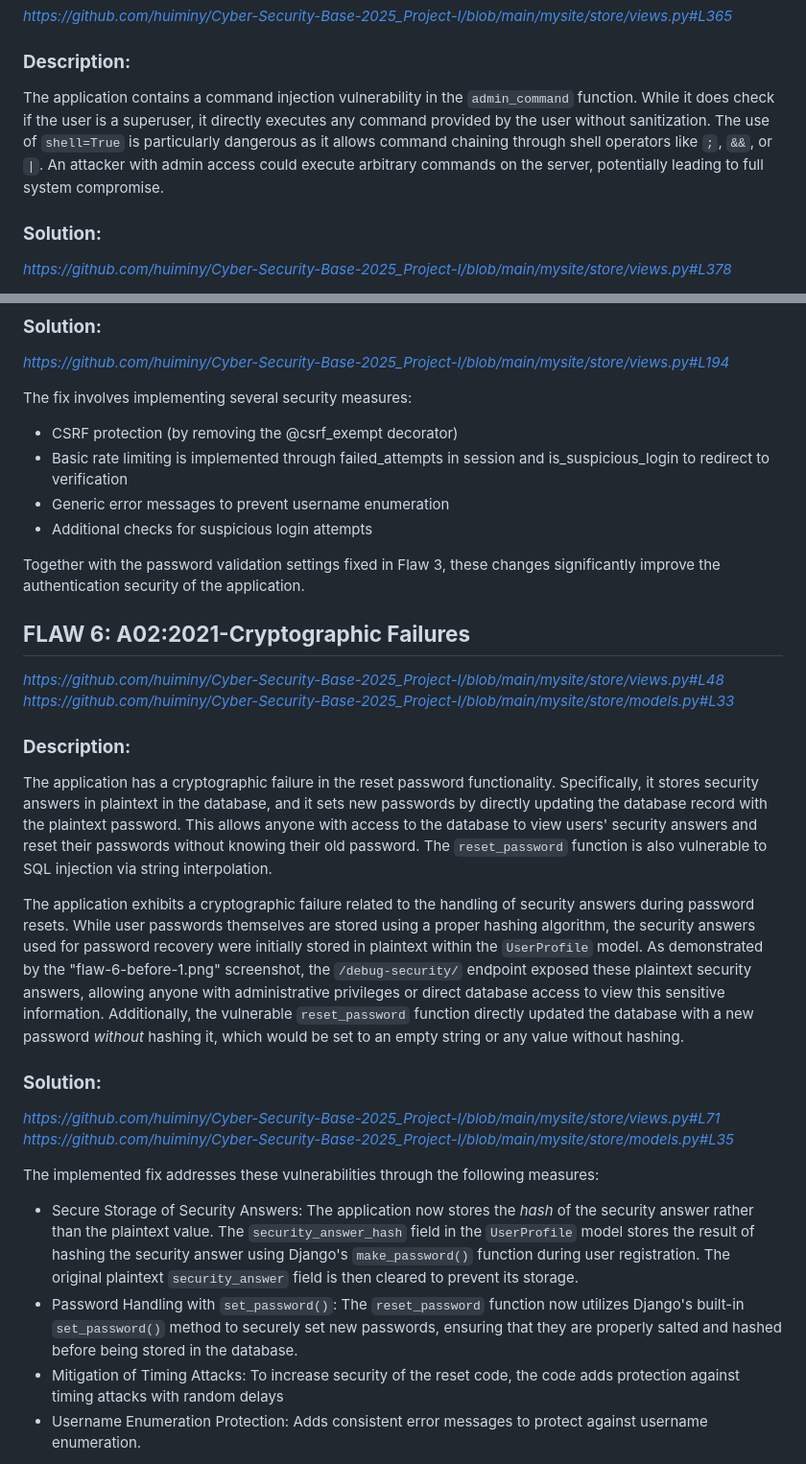
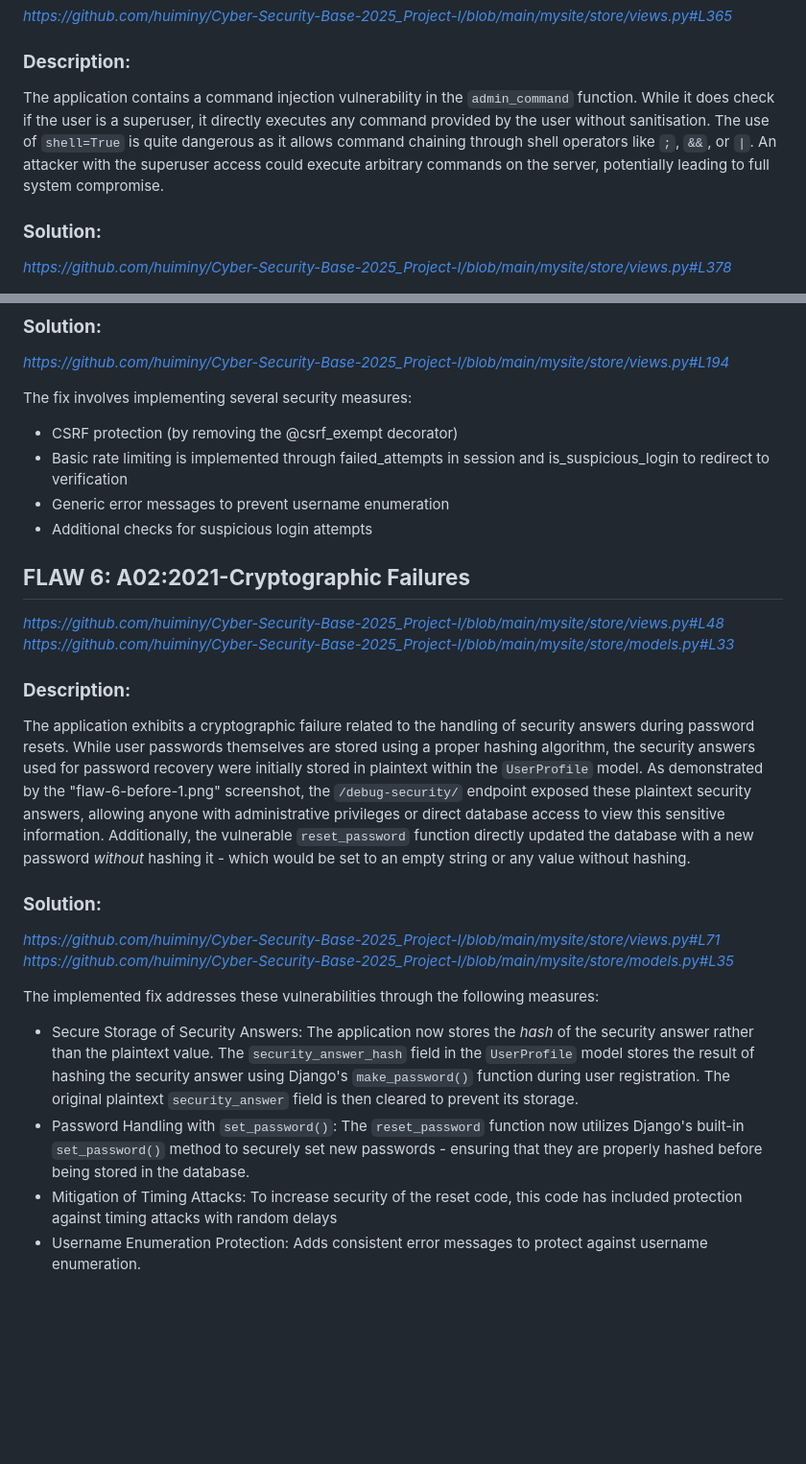
Before and after one commit to huiminy/Cyber-Security-Base-2025_Project-I, a Markdown page: README.md, 2 parts joined by grey strips. Shown at 96% size. GitHub-like rendering; blank space fills up the shorter version.

```diff
--- a/README.md
+++ b/README.md
@@ -118,7 +118,7 @@ The fix involves properly configuring Django's security settings, which ensure t
 _https://github.com/huiminy/Cyber-Security-Base-2025_Project-I/blob/main/mysite/store/views.py#L365_
 
 ### **Description:**
-The application contains a command injection vulnerability in the `admin_command` function. While it does check if the user is a superuser, it directly executes any command provided by the user without sanitization. The use of `shell=True` is particularly dangerous as it allows command chaining through shell operators like `;`, `&&`, or `|`. An attacker with admin access could execute arbitrary commands on the server, potentially leading to full system compromise.
+The application contains a command injection vulnerability in the `admin_command` function. While it does check if the user is a superuser, it directly executes any command provided by the user without sanitisation. The use of `shell=True` is quite dangerous as it allows command chaining through shell operators like `;`, `&&`, or `|`. An attacker with the superuser access could execute arbitrary commands on the server, potentially leading to full system compromise.
 
 ### **Solution:**
 _https://github.com/huiminy/Cyber-Security-Base-2025_Project-I/blob/main/mysite/store/views.py#L378_
@@ -154,17 +154,13 @@ The fix involves implementing several security measures:
 - Generic error messages to prevent username enumeration
 - Additional checks for suspicious login attempts
 
-Together with the password validation settings fixed in Flaw 3, these changes significantly improve the authentication security of the application.
 
 ## **FLAW 6: A02:2021-Cryptographic Failures**
 _https://github.com/huiminy/Cyber-Security-Base-2025_Project-I/blob/main/mysite/store/views.py#L48_
 _https://github.com/huiminy/Cyber-Security-Base-2025_Project-I/blob/main/mysite/store/models.py#L33_
 
 ### **Description:**
-
-The application has a cryptographic failure in the reset password functionality. Specifically, it stores security answers in plaintext in the database, and it sets new passwords by directly updating the database record with the plaintext password. This allows anyone with access to the database to view users' security answers and reset their passwords without knowing their old password. The `reset_password` function is also vulnerable to SQL injection via string interpolation.
-
-The application exhibits a cryptographic failure related to the handling of security answers during password resets. While user passwords themselves are stored using a proper hashing algorithm, the security answers used for password recovery were initially stored in plaintext within the `UserProfile` model. As demonstrated by the "flaw-6-before-1.png" screenshot, the `/debug-security/` endpoint exposed these plaintext security answers, allowing anyone with administrative privileges or direct database access to view this sensitive information. Additionally, the vulnerable `reset_password` function directly updated the database with a new password _without_ hashing it, which would be  set to an empty string or any value without hashing.
+The application exhibits a cryptographic failure related to the handling of security answers during password resets. While user passwords themselves are stored using a proper hashing algorithm, the security answers used for password recovery were initially stored in plaintext within the `UserProfile` model. As demonstrated by the "flaw-6-before-1.png" screenshot, the `/debug-security/` endpoint exposed these plaintext security answers, allowing anyone with administrative privileges or direct database access to view this sensitive information. Additionally, the vulnerable `reset_password` function directly updated the database with a new password _without_ hashing it - which would be set to an empty string or any value without hashing.
 
 ### **Solution:**
 _https://github.com/huiminy/Cyber-Security-Base-2025_Project-I/blob/main/mysite/store/views.py#L71_
@@ -172,9 +168,9 @@ _https://github.com/huiminy/Cyber-Security-Base-2025_Project-I/blob/main/mysite/
 
 The implemented fix addresses these vulnerabilities through the following measures:
 
--   Secure Storage of Security Answers: The application now stores the *hash* of the security answer rather than the plaintext value. The `security_answer_hash` field in the `UserProfile` model stores the result of hashing the security answer using Django's `make_password()` function during user registration. The original plaintext `security_answer` field is then cleared to prevent its storage.
--   Password Handling with `set_password()`: The `reset_password` function now utilizes Django's built-in `set_password()` method to securely set new passwords, ensuring that they are properly salted and hashed before being stored in the database.
--   Mitigation of Timing Attacks: To increase security of the reset code, the code adds protection against timing attacks with random delays
+-   Secure Storage of Security Answers: The application now stores the _hash_ of the security answer rather than the plaintext value. The `security_answer_hash` field in the `UserProfile` model stores the result of hashing the security answer using Django's `make_password()` function during user registration. The original plaintext `security_answer` field is then cleared to prevent its storage.
+-   Password Handling with `set_password()`: The `reset_password` function now utilizes Django's built-in `set_password()` method to securely set new passwords - ensuring that they are properly hashed before being stored in the database.
+-   Mitigation of Timing Attacks: To increase security of the reset code, this code has included protection against timing attacks with random delays
 -   Username Enumeration Protection: Adds consistent error messages to protect against username enumeration.
 
 The effectiveness of these solutions is confirmed by inspecting the `/debug-security/` endpoint _after_ the fixes are applied.
```
Also changed, not shown: other parts of README.md (+4 -4 lines).
